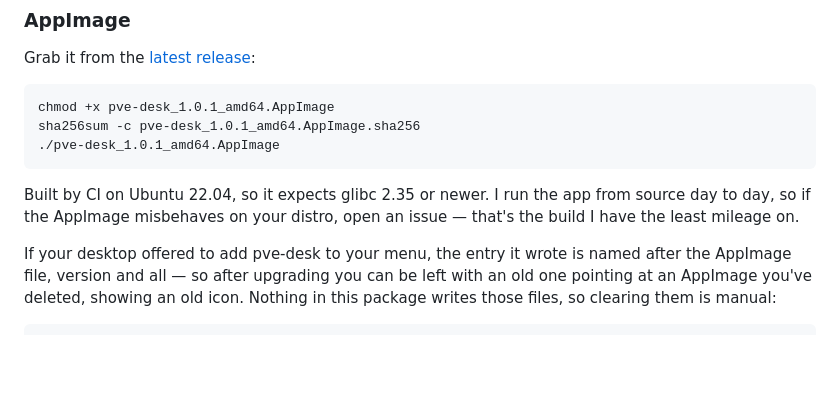
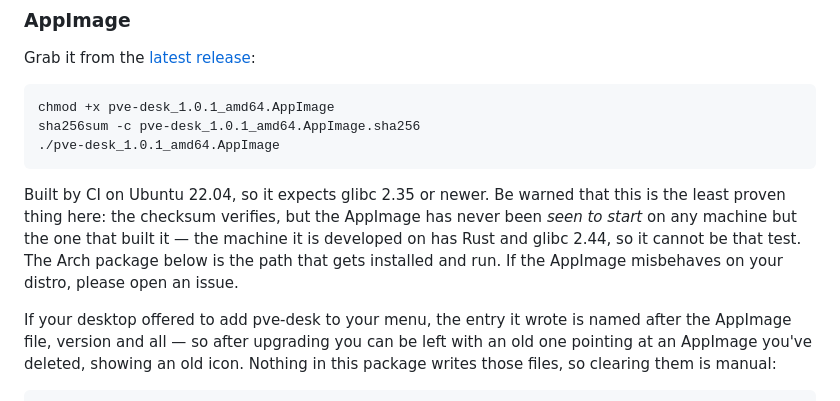
Before and after one commit to AdamBougher/pve-desk, a Markdown page: README.md, the part around the change. Drawn GitHub-style; blank space fills up the shorter version.

````diff
--- a/README.md
+++ b/README.md
@@ -117,9 +117,12 @@ sha256sum -c pve-desk_1.0.1_amd64.AppImage.sha256
 ./pve-desk_1.0.1_amd64.AppImage
 ```
 
-Built by CI on Ubuntu 22.04, so it expects glibc 2.35 or newer. I run the app
-from source day to day, so if the AppImage misbehaves on your distro, open an
-issue — that's the build I have the least mileage on.
+Built by CI on Ubuntu 22.04, so it expects glibc 2.35 or newer. Be warned that
+this is the least proven thing here: the checksum verifies, but the AppImage
+has never been *seen to start* on any machine but the one that built it — the
+machine it is developed on has Rust and glibc 2.44, so it cannot be that test.
+The Arch package below is the path that gets installed and run. If the
+AppImage misbehaves on your distro, please open an issue.
 
 If your desktop offered to add pve-desk to your menu, the entry it wrote is
 named after the AppImage file, version and all — so after upgrading you can be
````
Also changed, not shown: DECISIONS.md (+56 -0 lines), ROADMAP.md (+10 -11 lines).
